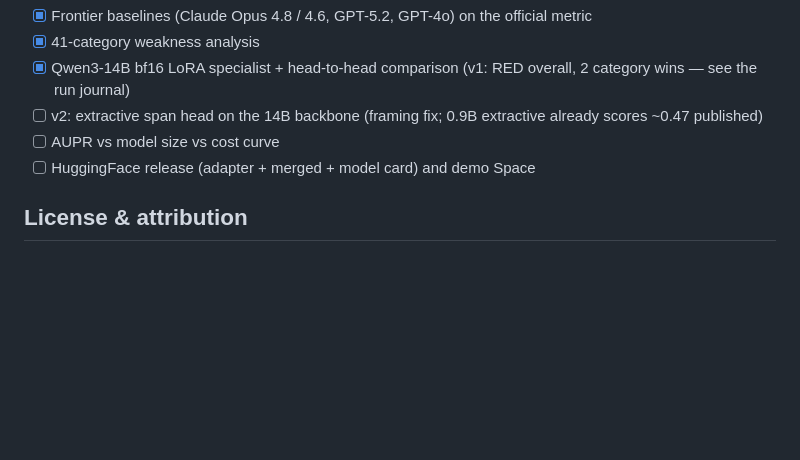
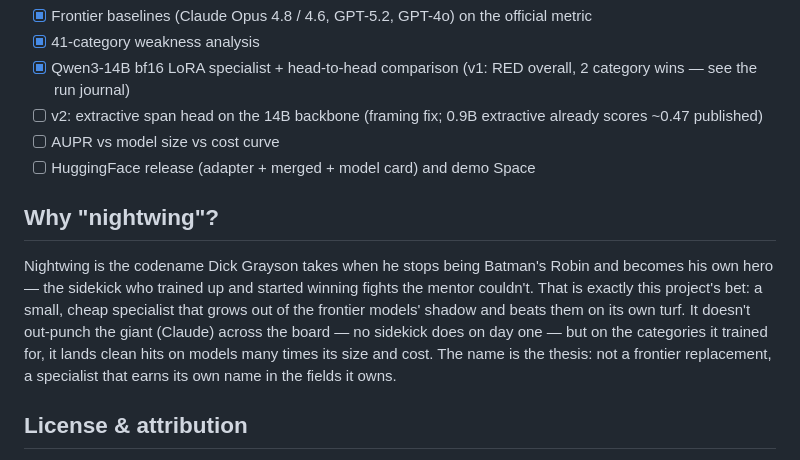
Before and after one commit to ashish24142/nightwing, a Markdown page: README.md, the part around the change. GitHub-like rendering; blank space fills up the shorter version.

Commit message:
README: add 'Why nightwing' section — the sidekick-that-trained-up thesis

```diff
--- a/README.md
+++ b/README.md
@@ -117,6 +117,17 @@ ledger writes, stale locks.
 - [ ] AUPR vs model size vs cost curve
 - [ ] HuggingFace release (adapter + merged + model card) and demo Space
 
+## Why "nightwing"?
+
+Nightwing is the codename Dick Grayson takes when he stops being Batman's Robin
+and becomes his own hero — the sidekick who trained up and started winning fights
+the mentor couldn't. That is exactly this project's bet: a small, cheap specialist
+that grows out of the frontier models' shadow and beats them on its own turf. It
+doesn't out-punch the giant (Claude) across the board — no sidekick does on day
+one — but on the categories it trained for, it lands clean hits on models many
+times its size and cost. The name is the thesis: not a frontier replacement, a
+specialist that earns its own name in the fields it owns.
+
 ## License & attribution
 
 Apache-2.0. CUAD is released by [The Atticus Project](https://www.atticusprojectai.org/)
```
